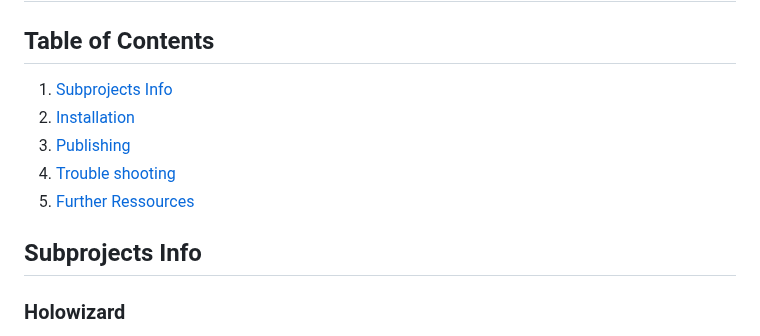
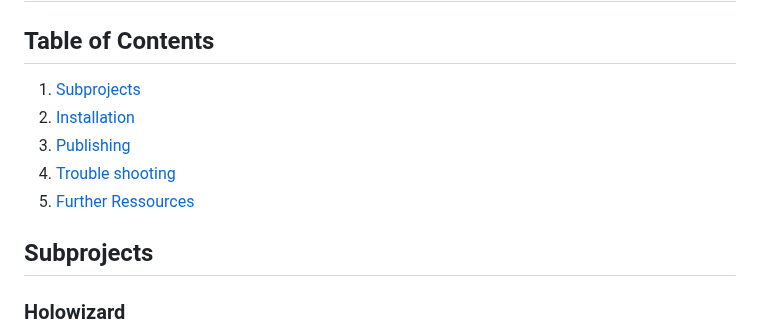
Before and after one commit to DESY-FS-PETRA/holowizard, a Markdown page: README.md, the part around the change. Rendered like a GitHub page.

```diff
--- a/README.md
+++ b/README.md
@@ -2,13 +2,13 @@
 
 ## Table of Contents
 
-1. [Subprojects Info](#subprojects-info)
+1. [Subprojects](#subprojects)
 2. [Installation](#installation)
 3. [Publishing](#publishing)
 4. [Trouble shooting](#trouble-shooting)
 5. [Further Ressources](#further-ressources)
 
-## Subprojects Info
+## Subprojects
 
 ### Holowizard
 - URL: https://gitlab.desy.de/fs-petra/software/holowizard/
```
